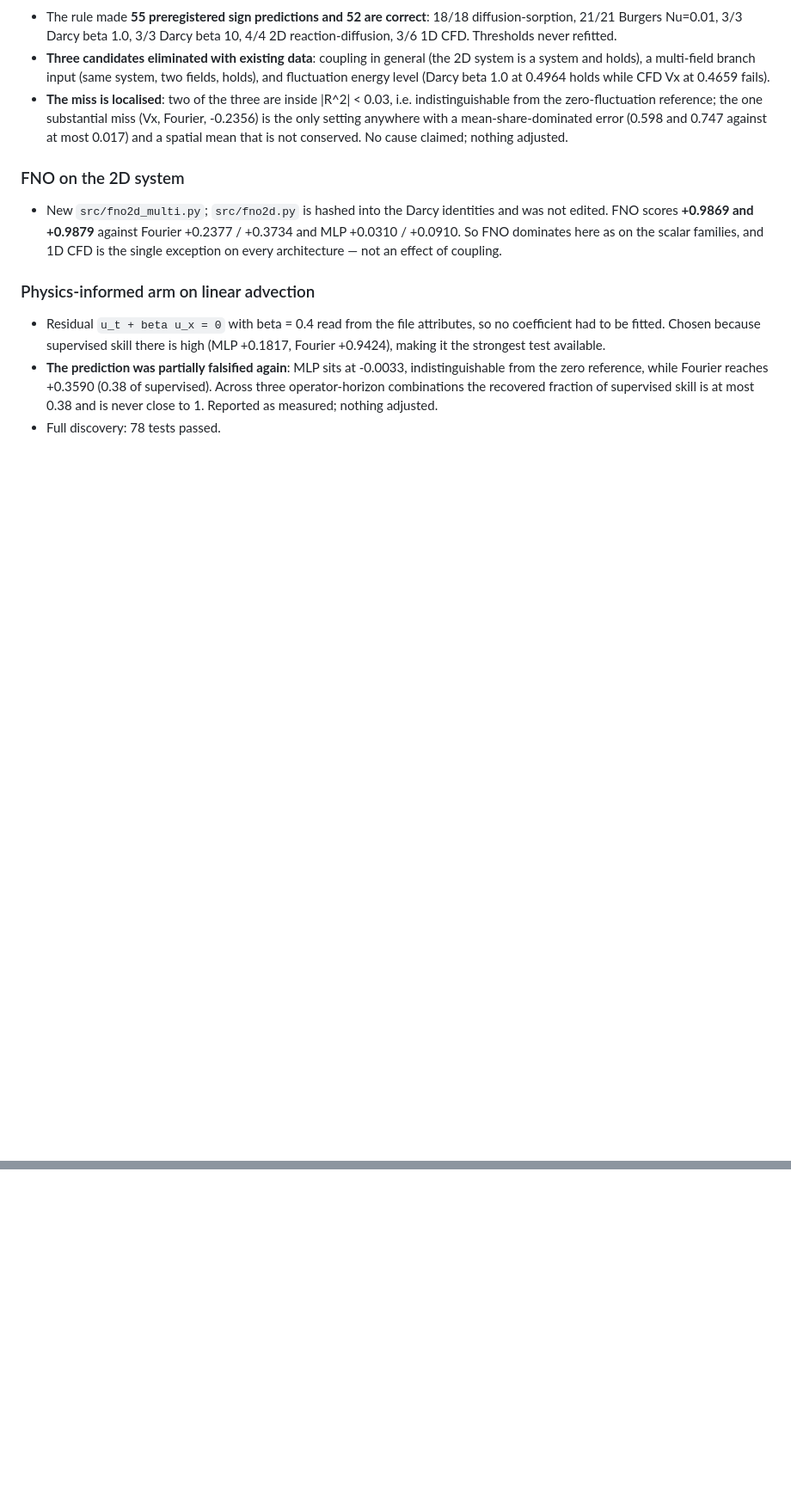
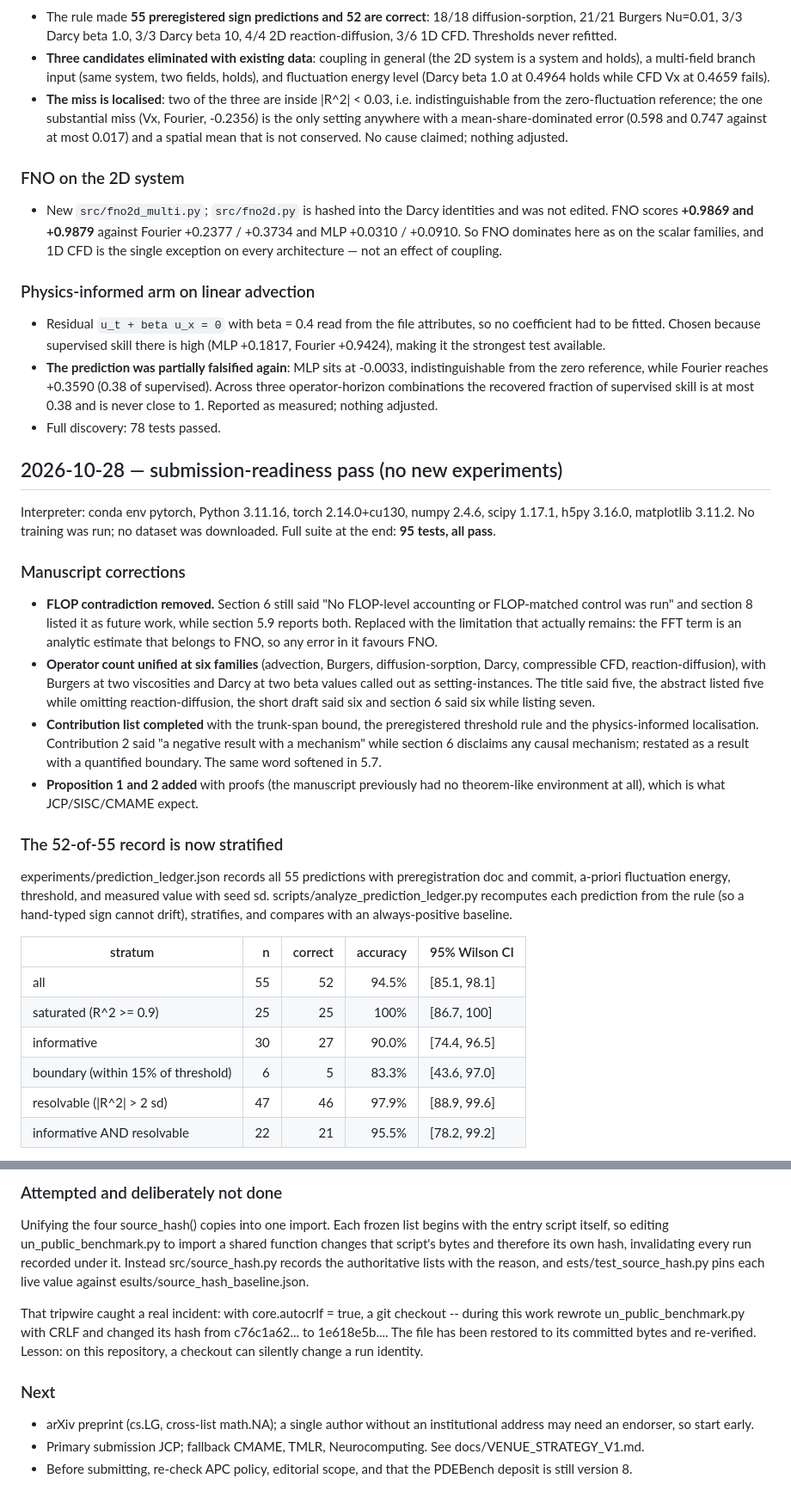
Before and after one commit to xchenio/operator-error-decomposition, a Markdown page: docs/RUN_LOG.md, 2 parts joined by grey strips. Shown at 86% size. GitHub-like rendering; blank space fills up the shorter version.

Commit message:
Record the submission-readiness pass in the run log
Documents the manuscript corrections, the stratified prediction ledger, the
engineering changes, the source_hash refactor that was attempted and
withdrawn, and the CRLF incident it caught. No experiments were run.

```diff
--- a/docs/RUN_LOG.md
+++ b/docs/RUN_LOG.md
@@ -1084,3 +1084,42 @@ manifest before launching and the FNO job checkpoints every 25 steps.
   operator-horizon combinations the recovered fraction of supervised skill is at most 0.38 and
   is never close to 1. Reported as measured; nothing adjusted.
 - Full discovery: 78 tests passed.
+
+## 2026-10-28 — submission-readiness pass (no new experiments)
+
+Interpreter: conda env pytorch, Python 3.11.16, torch 2.14.0+cu130, numpy 2.4.6,
+scipy 1.17.1, h5py 3.16.0, matplotlib 3.11.2. No training was run; no dataset was downloaded.
+Full suite at the end: **95 tests, all pass**.
+
+### Manuscript corrections
+- **FLOP contradiction removed.** Section 6 still said "No FLOP-level accounting or
+  FLOP-matched control was run" and section 8 listed it as future work, while section 5.9
+  reports both. Replaced with the limitation that actually remains: the FFT term is an
+  analytic estimate that belongs to FNO, so any error in it favours FNO.
+- **Operator count unified at six families** (advection, Burgers, diffusion-sorption, Darcy,
+  compressible CFD, reaction-diffusion), with Burgers at two viscosities and Darcy at two
+  beta values called out as setting-instances. The title said five, the abstract listed five
+  while omitting reaction-diffusion, the short draft said six and section 6 said six while
+  listing seven.
+- **Contribution list completed** with the trunk-span bound, the preregistered threshold rule
+  and the physics-informed localisation. Contribution 2 said "a negative result with a
+  mechanism" while section 6 disclaims any causal mechanism; restated as a result with a
+  quantified boundary. The same word softened in 5.7.
+- **Proposition 1 and 2 added** with proofs (the manuscript previously had no theorem-like
+  environment at all), which is what JCP/SISC/CMAME expect.
+
+### The 52-of-55 record is now stratified
+experiments/prediction_ledger.json records all 55 predictions with preregistration doc and
+commit, a-priori fluctuation energy, threshold, and measured value with seed sd.
+scripts/analyze_prediction_ledger.py recomputes each prediction from the rule (so a
+hand-typed sign cannot drift), stratifies, and compares with an always-positive baseline.
+
+| stratum | n | correct | accuracy | 95% Wilson CI |
+|---|---:|---:|---:|---|
+| all | 55 | 52 | 94.5% | [85.1, 98.1] |
+| saturated (R^2 >= 0.9) | 25 | 25 | 100% | [86.7, 100] |
+| informative | 30 | 27 | 90.0% | [74.4, 96.5] |
+| boundary (within 15% of threshold) | 6 | 5 | 83.3% | [43.6, 97.0] |
+| resolvable (\|R^2\| > 2 sd) | 47 | 46 | 97.9% | [88.9, 99.6] |
+| informative AND resolvable | 22 | 21 | 95.5% | [78.2, 99.2] |
+
@@ -1086,0 +1145,21 @@ manifest before launching and the FNO job checkpoints every 25 steps.
+### Attempted and deliberately not done
+Unifying the four source_hash() copies into one import. Each frozen list begins with the
+entry script itself, so editing
+un_public_benchmark.py to import a shared function changes
+that script's bytes and therefore its own hash, invalidating every run recorded under it.
+Instead src/source_hash.py records the authoritative lists with the reason, and
+	ests/test_source_hash.py pins each live value against
+esults/source_hash_baseline.json.
+
+That tripwire caught a real incident: with core.autocrlf = true, a git checkout -- during
+this work rewrote
+un_public_benchmark.py with CRLF and changed its hash from
+c76c1a62... to 1e618e5b.... The file has been restored to its committed bytes and
+re-verified. Lesson: on this repository, a checkout can silently change a run identity.
+
+### Next
+- arXiv preprint (cs.LG, cross-list math.NA); a single author without an institutional
+  address may need an endorser, so start early.
+- Primary submission JCP; fallback CMAME, TMLR, Neurocomputing. See docs/VENUE_STRATEGY_V1.md.
+- Before submitting, re-check APC policy, editorial scope, and that the PDEBench deposit is
+  still version 8.
```
Also changed, not shown: other parts of docs/RUN_LOG.md (+19 -0 lines).
